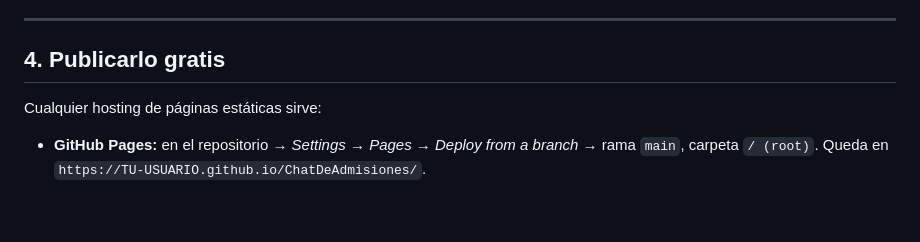
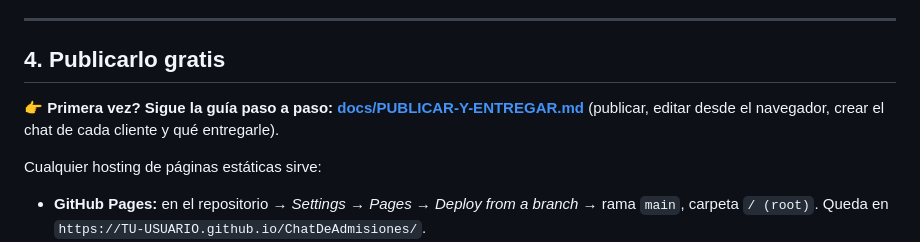
Before and after one commit to DennisMuchaRodriguez/ChatDeAdmisiones, a Markdown page: README.md, the part around the change. Drawn GitHub-style; blank space fills up the shorter version.

Commit message:
Agrega guía para publicar, modificar y entregar al cliente
Co-Authored-By: Claude Opus 5.5 <noreply@anthropic.com>
Claude-Session: https://claude.ai/code/session_016XxfxhF48tZ7P1vdiqPqu4

```diff
--- a/README.md
+++ b/README.md
@@ -128,6 +128,9 @@ la barra negra de DEMO desaparece sola y se carga su chat directamente.
 
 ## 4. Publicarlo gratis
 
+👉 **Primera vez? Sigue la guía paso a paso: [docs/PUBLICAR-Y-ENTREGAR.md](docs/PUBLICAR-Y-ENTREGAR.md)**
+(publicar, editar desde el navegador, crear el chat de cada cliente y qué entregarle).
+
 Cualquier hosting de páginas estáticas sirve:
 
 - **GitHub Pages:** en el repositorio → *Settings → Pages → Deploy from a branch* → rama `main`, carpeta `/ (root)`.
```
Also changed, not shown: docs/PUBLICAR-Y-ENTREGAR.md (added, +156 -0 lines).
